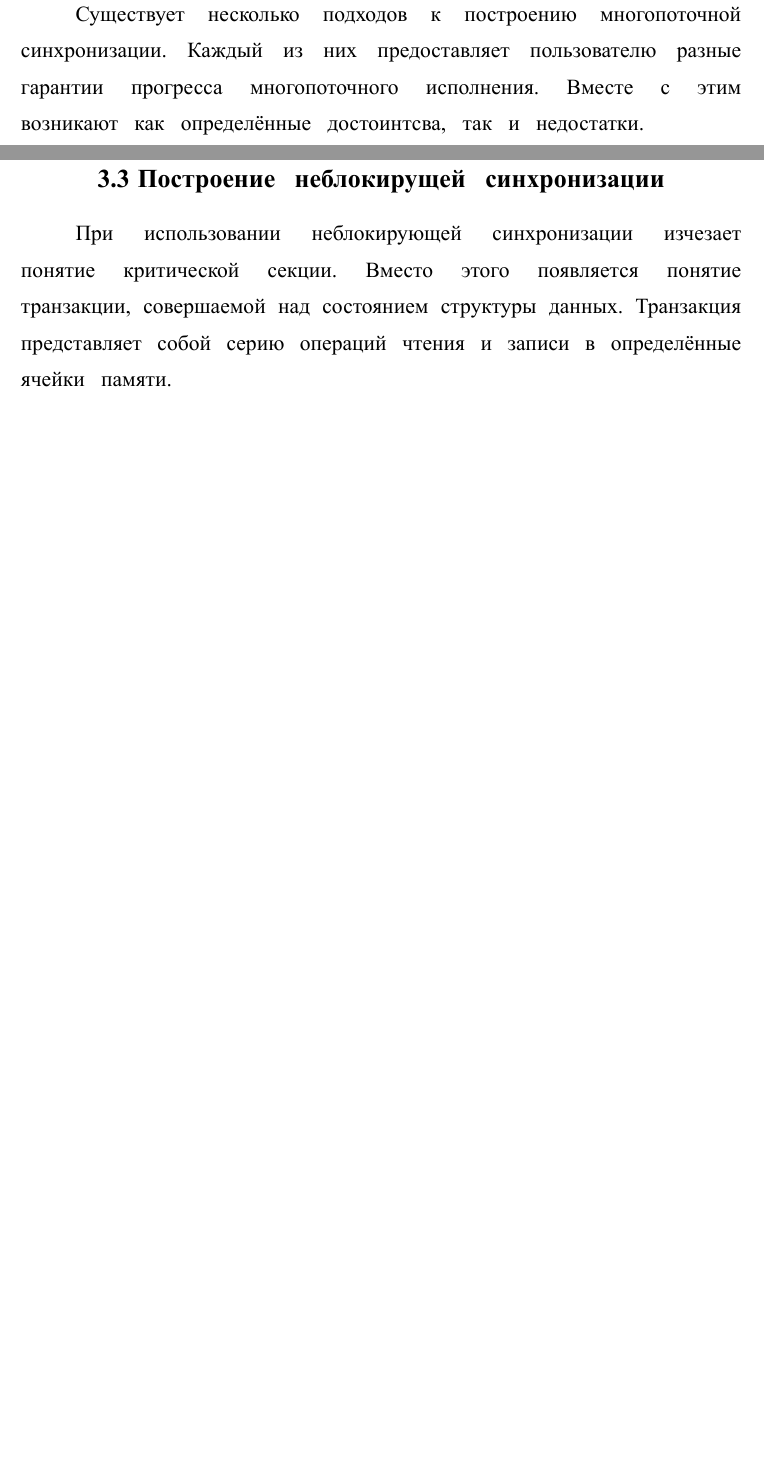
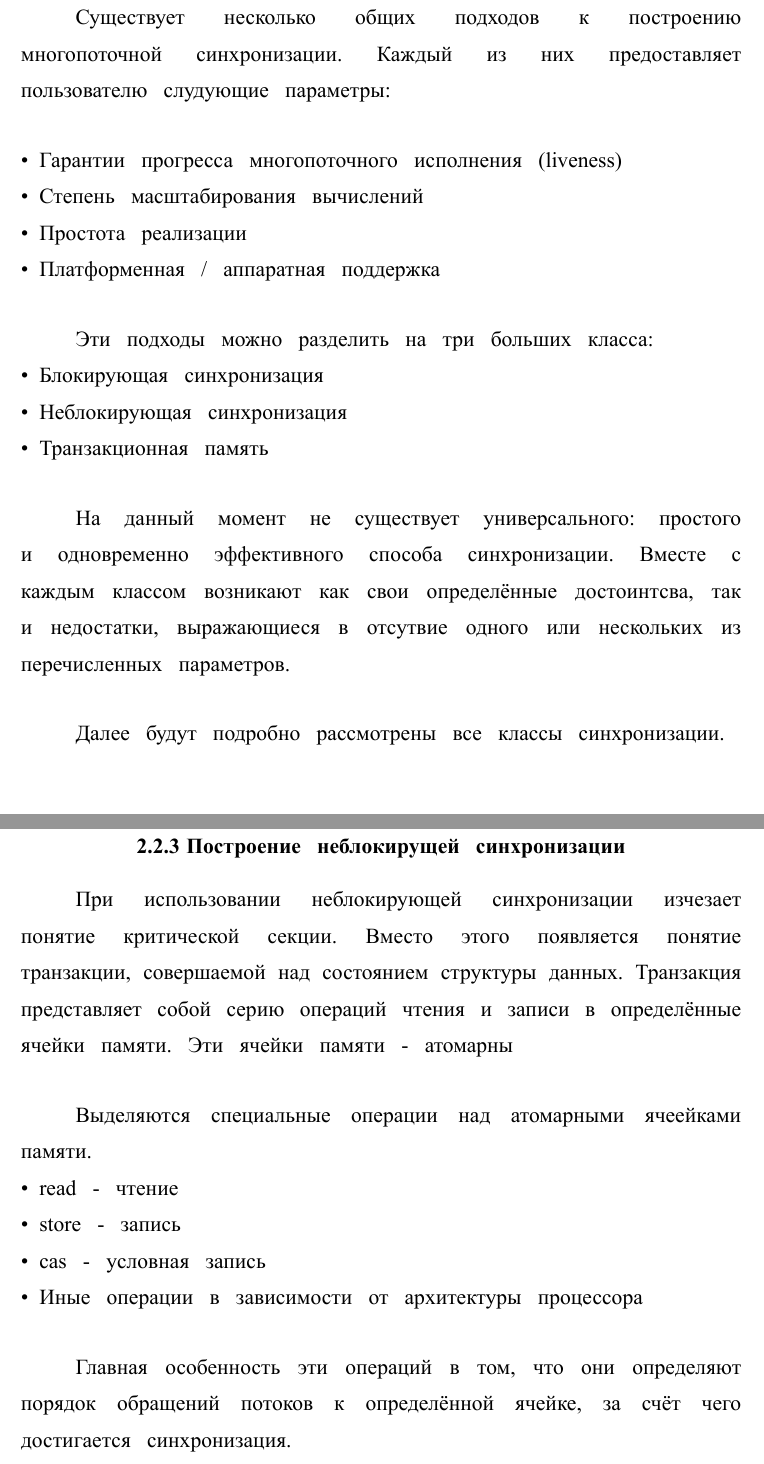
Before and after one commit to kshprenger/b-thesis, a Typst document (thesis.typ): two parts of pages 7 and 10 of 26 before the commit and two parts of pages 7 and 11 of 28 after it, joined at a grey line, cut so that both start at the same text, the shorter picture padded with empty space. The pictures show the PDF file thesis.pdf that the author committed with the source.

Commit message:
better sync

```diff
--- a/thesis.typ
+++ b/thesis.typ
@@ -135,15 +135,24 @@ spacing: 300%,
 
 Актуальность добавляемых оптимизаций обуславиливается возможностью повышения производительности предоставляемых фреймворком Tokio инструментов, что повысит производительность клиентских приложений, использующих его в качестве своей основы.
 
-#HeaderNumbered("Синхронизация", 3)
+#HeaderNumbered("Многопоточная синхронизация", 3)
 
-Существует несколько подходов к построению многопоточной синхронизации. Каждый из них предоставляет пользователю разные гарантии прогресса многопоточного исполнения. Вместе с этим возникают как определённые достоинтсва, так и недостатки.
+Существует несколько общих подходов к построению многопоточной синхронизации. Каждый из них предоставляет пользователю слудующие параметры:
 
+- Гарантии прогресса многопоточного исполнения (liveness)
+- Степень масштабирования вычислений
+- Простота реализации
+- Платформенная / аппаратная поддержка
 
-#HeaderNumbered("Блокирующая синхронизация", 3)
+Эти подходы можно разделить на три больших класса:
+- Блокирующая синхронизация
+- Неблокирующая синхронизация
+- Транзакционная память
 
-Первый рассматриваемый тип представляет собой построение синхронизации вокруг критических секций - участков программы, одновременное исполнение которых возможно только одним, в случае модификации состояния, или несколькими определёнными выделенными потоками, в случае чтения. При этом происходит блокирование прогресса всех остальных исполняемых задач.
+На данный момент не существует универсального: простого и одновременно эффективного способа синхронизации. Вместе с каждым классом возникают как свои определённые достоинтсва, так и недостатки, выражающиеся в отсутвие одного или нескольких из перечисленных параметров.
 
-У такого типа синхронизации есть большое преимущество - он простой и не требует специального подхода к построению структуры данных над которой производятся операции.
+Далее будут подробно рассмотрены все классы синхронизации.
 
-Однако данный подход крайне неэффективно масштабируется, так как в единицу времени может выполняться только одна критическая секция. Остальные потокам необходимо ждать освобожнение блокировки. Ожидание может быть сопряжено с дополнительными системными вызовами, например c futex syscall. Или же могут возникать затраты на переключение контекста и координацию в очередях ожидиания, в случае использования корутин поверх потоков.
+#pagebreak()
+
+#HeaderNumbered("Блокирующая синхронизация", 4)
@@ -177,14 +192,16 @@ fn main() {
 
 #pagebreak()
 
-#HeaderNumbered("Неблокирующая синхронизация", 3)
+#HeaderNumbered("Неблокирующая синхронизация", 4)
 
 Для избавления от проблем присущих блокирующей синхронизации, существует альтернативный подход, при котором, операции над данными осуществляются в неблокирующем режиме. При этом исчезает понятие критической секции.
 
 Неблокирующая синхронизация предоставляет следующие преимущества по сравнению с блокирующей:
 
 - Гарантия прогресса системы в целом - означает, что при любом многопоточном исполнении, всегда есть поток или потоки успешно завершающие свои операции. Решения планировщика ОС теперь не могут привести к полной остановке системы.
+
 - Сравнительно высокая масштабируемость по сравнению с блокирующей синхронизацией - при использовании неблокирующей синхронизации потоки не обязаны ждать друг друга, поэтому операции могут работать в параллель. Вся координация между потоками образуется в специальных точках синхронизации. В большинстве языков программирования - это атомарные переменные.
+
 - Уменьшение накладных расходов на синхронизацию. Использование атомарных переменных не требует обращения к ядру операционной системы. Операции над атомарными переменными напрямую упорядочивают исполнение через L2 кэш ядер процессора, за счёт чего достигается синхронизация памяти ядер.
 
 #pagebreak()
@@ -193,5 +210,14 @@ fn main() {
 
 При использовании неблокирующей синхронизации изчезает понятие критической секции. Вместо этого появляется понятие транзакции, совершаемой над состоянием структуры данных. Транзакция представляет собой серию операций чтения и записи в определённые ячейки памяти.
+Эти ячейки памяти - атомарны
+
+Выделяются специальные операции над атомарными ячеейками памяти.
+- read - чтение
+- store - запись
+- cas - условная запись
+- Иные операции в зависимости от архитектуры процессора
+
+Главная особенность эти операций в том, что они определяют порядок обращений потоков к определённой ячейке, за счёт чего достигается синхронизация.
 
 В большинстве случаев образуется общий подход при построении структуры даннных и операций над ней - необходима модификация структуры на основе её текущего состояния.
 Для синхронизации выделяется общее состоянии, которое становится атомарной ячейкой памяти, в том плане, что все операции над ней линеаризуемы и образуют некоторый порядок обращений.
```
Also changed, not shown: thesis.pdf, thesis.typ (12 more changed lines), 1 other file.
